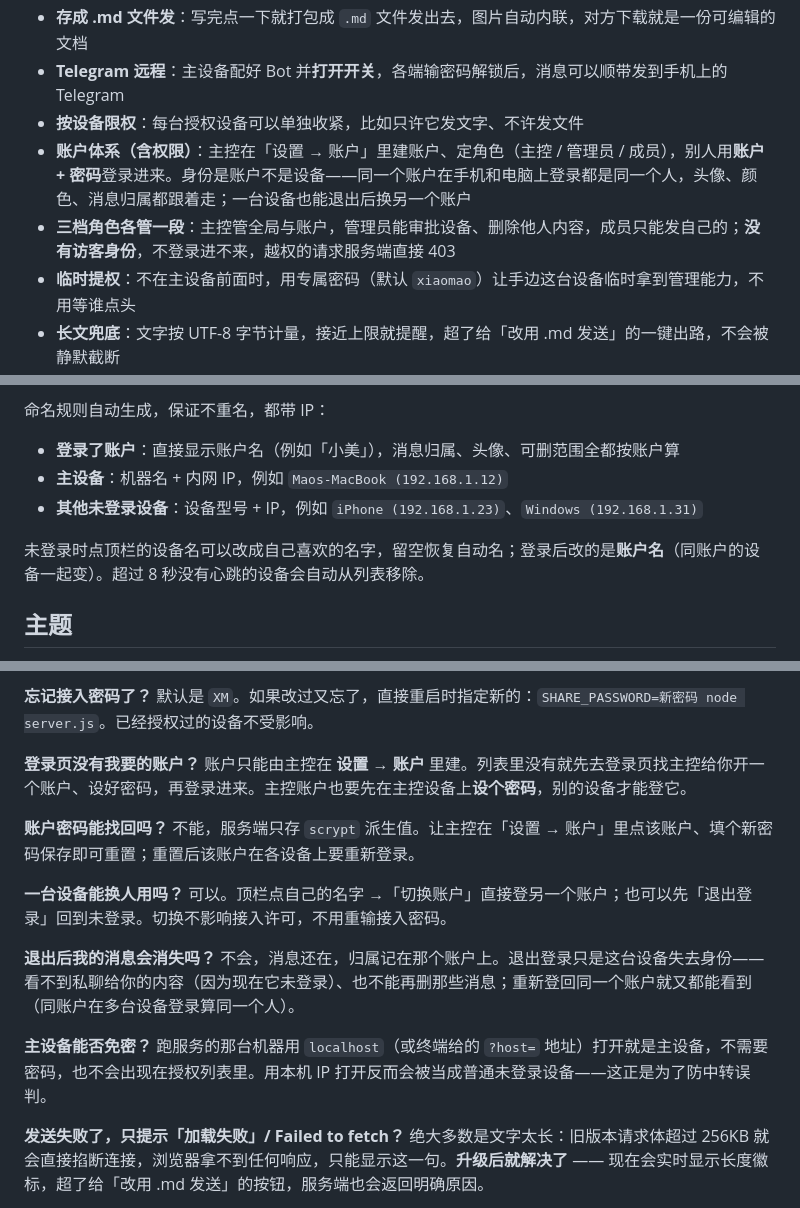
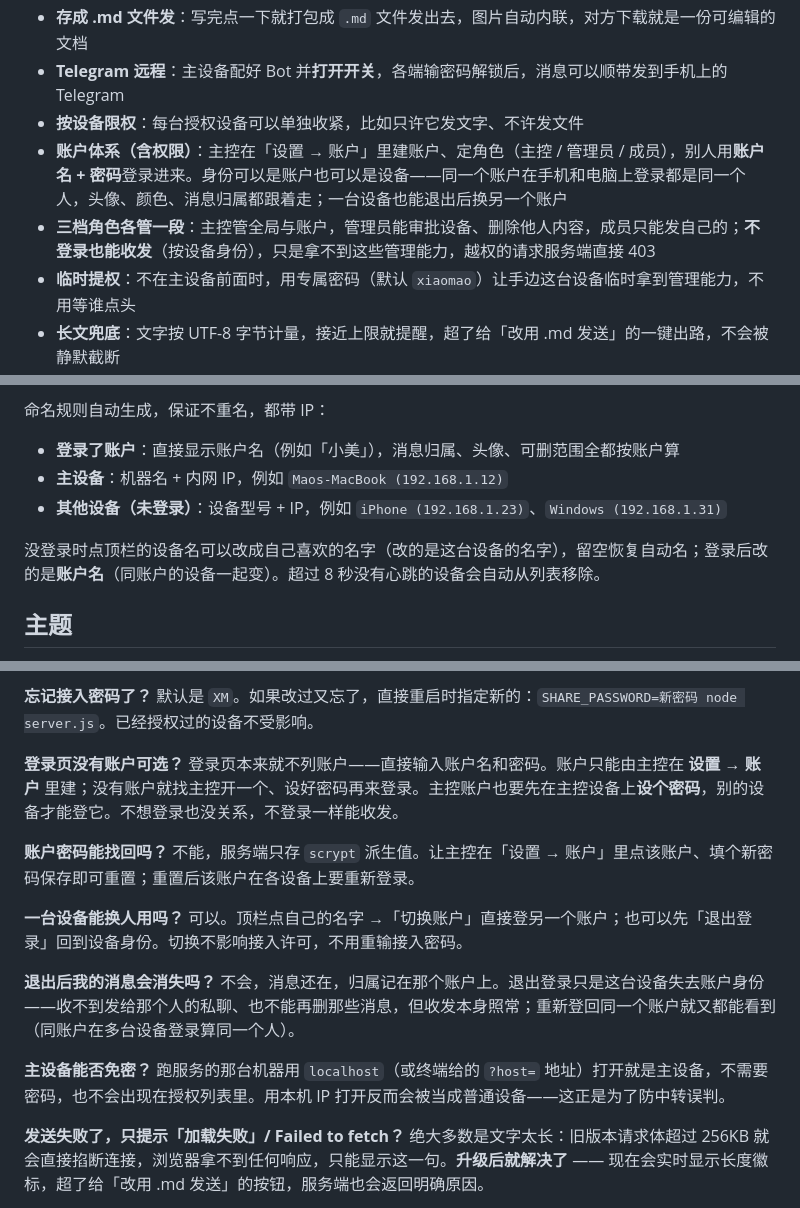
Before and after one commit to xiaomaoJT/XiaoMaoShare, a Markdown page: README.md, 3 parts joined by grey strips. Rendered like a GitHub page.

```diff
--- a/README.md
+++ b/README.md
@@ -69,8 +69,8 @@
 - **存成 .md 文件发**：写完点一下就打包成 `.md` 文件发出去，图片自动内联，对方下载就是一份可编辑的文档
 - **Telegram 远程**：主设备配好 Bot 并**打开开关**，各端输密码解锁后，消息可以顺带发到手机上的 Telegram
 - **按设备限权**：每台授权设备可以单独收紧，比如只许它发文字、不许发文件
-- **账户体系（含权限）**：主控在「设置 → 账户」里建账户、定角色（主控 / 管理员 / 成员），别人用**账户 + 密码**登录进来。身份是账户不是设备——同一个账户在手机和电脑上登录都是同一个人，头像、颜色、消息归属都跟着走；一台设备也能退出后换另一个账户
-- **三档角色各管一段**：主控管全局与账户，管理员能审批设备、删除他人内容，成员只能发自己的；**没有访客身份**，不登录进不来，越权的请求服务端直接 403
+- **账户体系（含权限）**：主控在「设置 → 账户」里建账户、定角色（主控 / 管理员 / 成员），别人用**账户名 + 密码**登录进来。身份可以是账户也可以是设备——同一个账户在手机和电脑上登录都是同一个人，头像、颜色、消息归属都跟着走；一台设备也能退出后换另一个账户
+- **三档角色各管一段**：主控管全局与账户，管理员能审批设备、删除他人内容，成员只能发自己的；**不登录也能收发**（按设备身份），只是拿不到这些管理能力，越权的请求服务端直接 403
 - **临时提权**：不在主设备前面时，用专属密码（默认 `xiaomao`）让手边这台设备临时拿到管理能力，不用等谁点头
 - **长文兜底**：文字按 UTF-8 字节计量，接近上限就提醒，超了给「改用 .md 发送」的一键出路，不会被静默截断
 - **快捷输入**：表情面板、分隔符、标题 / 加粗 / 代码 / 引用 / 列表 / 链接一键插入
@@ -524,9 +532,9 @@ HTTPS_PROXY=http://127.0.0.1:7890 node server.js
 
 - **登录了账户**：直接显示账户名（例如「小美」），消息归属、头像、可删范围全都按账户算
 - **主设备**：机器名 + 内网 IP，例如 `Maos-MacBook (192.168.1.12)`
-- **其他未登录设备**：设备型号 + IP，例如 `iPhone (192.168.1.23)`、`Windows (192.168.1.31)`
+- **其他设备（未登录）**：设备型号 + IP，例如 `iPhone (192.168.1.23)`、`Windows (192.168.1.31)`
 
-未登录时点顶栏的设备名可以改成自己喜欢的名字，留空恢复自动名；登录后改的是**账户名**（同账户的设备一起变）。超过 8 秒没有心跳的设备会自动从列表移除。
+没登录时点顶栏的设备名可以改成自己喜欢的名字（改的是这台设备的名字），留空恢复自动名；登录后改的是**账户名**（同账户的设备一起变）。超过 8 秒没有心跳的设备会自动从列表移除。
 
 ## 主题
 
@@ -737,20 +745,20 @@ XiaoMaoShare/
 **忘记接入密码了？**
 默认是 `XM`。如果改过又忘了，直接重启时指定新的：`SHARE_PASSWORD=新密码 node server.js`。已经授权过的设备不受影响。
 
-**登录页没有我要的账户？**
-账户只能由主控在 **设置 → 账户** 里建。列表里没有就先去登录页找主控给你开一个账户、设好密码，再登录进来。主控账户也要先在主控设备上**设个密码**，别的设备才能登它。
+**登录页没有账户可选？**
+登录页本来就不列账户——直接输入账户名和密码。账户只能由主控在 **设置 → 账户** 里建；没有账户就找主控开一个、设好密码再来登录。主控账户也要先在主控设备上**设个密码**，别的设备才能登它。不想登录也没关系，不登录一样能收发。
 
 **账户密码能找回吗？**
 不能，服务端只存 `scrypt` 派生值。让主控在「设置 → 账户」里点该账户、填个新密码保存即可重置；重置后该账户在各设备上要重新登录。
 
 **一台设备能换人用吗？**
-可以。顶栏点自己的名字 →「切换账户」直接登另一个账户；也可以先「退出登录」回到未登录。切换不影响接入许可，不用重输接入密码。
+可以。顶栏点自己的名字 →「切换账户」直接登另一个账户；也可以先「退出登录」回到设备身份。切换不影响接入许可，不用重输接入密码。
 
 **退出后我的消息会消失吗？**
-不会，消息还在，归属记在那个账户上。退出登录只是这台设备失去身份——看不到私聊给你的内容（因为现在它未登录）、也不能再删那些消息；重新登回同一个账户就又都能看到（同账户在多台设备登录算同一个人）。
+不会，消息还在，归属记在那个账户上。退出登录只是这台设备失去账户身份——收不到发给那个人的私聊、也不能再删那些消息，但收发本身照常；重新登回同一个账户就又都能看到（同账户在多台设备登录算同一个人）。
 
 **主设备能否免密？**
-跑服务的那台机器用 `localhost`（或终端给的 `?host=` 地址）打开就是主设备，不需要密码，也不会出现在授权列表里。用本机 IP 打开反而会被当成普通未登录设备——这正是为了防中转误判。
+跑服务的那台机器用 `localhost`（或终端给的 `?host=` 地址）打开就是主设备，不需要密码，也不会出现在授权列表里。用本机 IP 打开反而会被当成普通设备——这正是为了防中转误判。
 
 **发送失败了，只提示「加载失败」/ Failed to fetch？**
 绝大多数是文字太长：旧版本请求体超过 256KB 就会直接掐断连接，浏览器拿不到任何响应，只能显示这一句。**升级后就解决了** —— 现在会实时显示长度徽标，超了给「改用 .md 发送」的按钮，服务端也会返回明确原因。
```
Also changed, not shown: other parts of README.md (+29 -21 lines), CHANGELOG.md (+13 -9 lines), docs/assets/shot-login.png, 4 other files.
